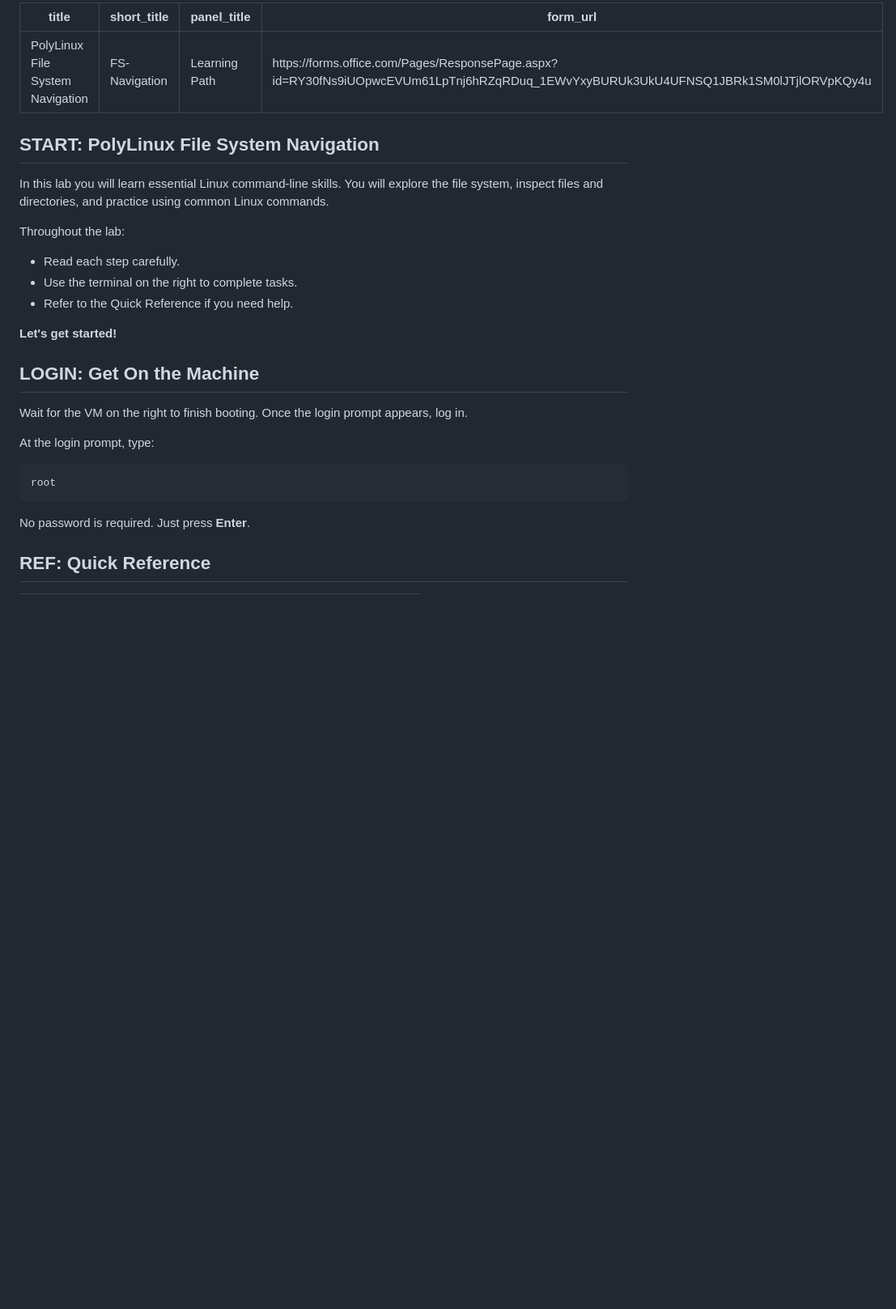
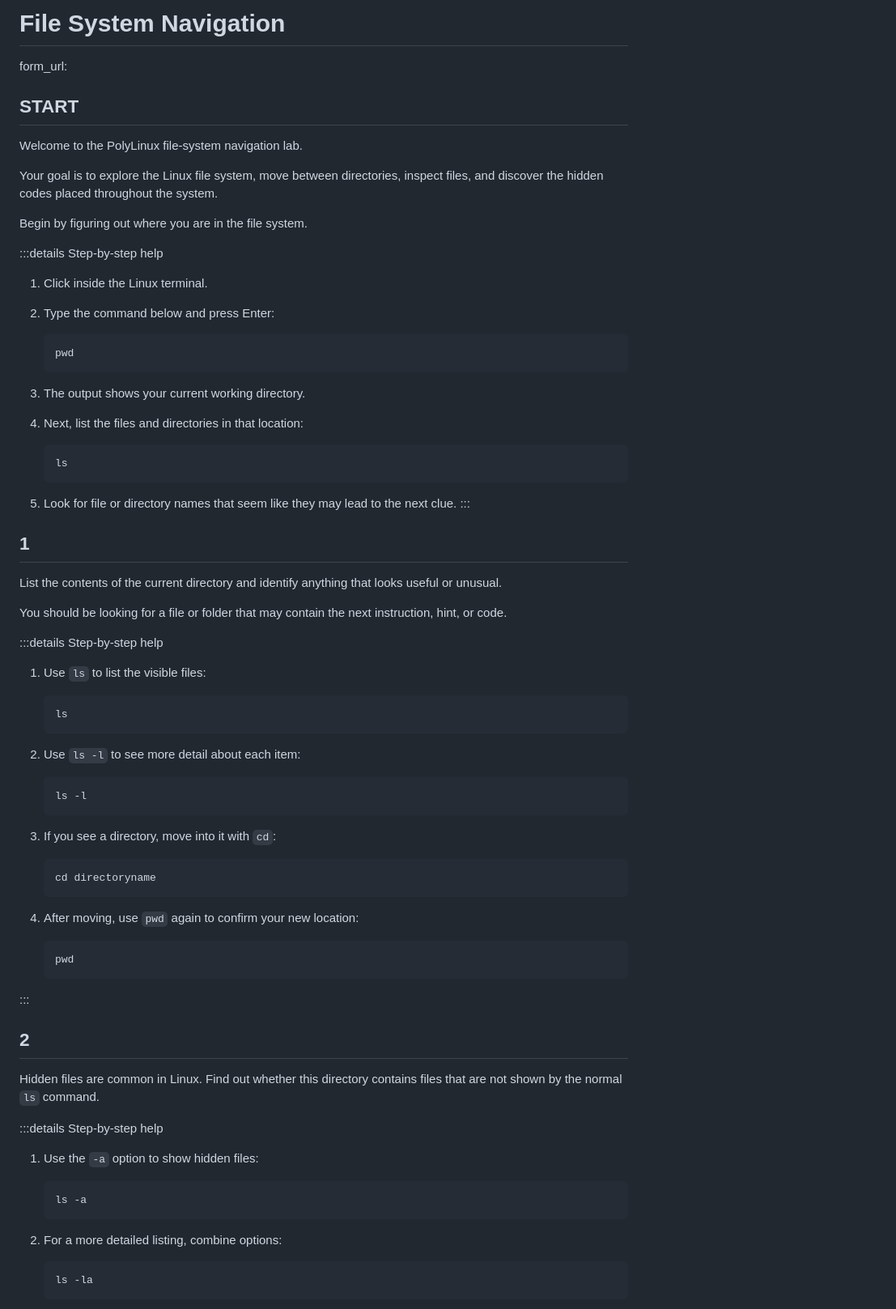
Before and after one commit to giacobe/PolyLinux4, a Markdown page: lab1/fs-navigation.md, the part around one of its changes. Shown at 81% size. GitHub-like rendering; blank space fills up the shorter version.

````diff
--- a/lab1/fs-navigation.md
+++ b/lab1/fs-navigation.md
@@ -1,32 +1,79 @@
----
-title: "PolyLinux File System Navigation"
-short_title: "FS-Navigation"
-panel_title: "Learning Path"
-form_url: "https://forms.office.com/Pages/ResponsePage.aspx?id=RY30fNs9iUOpwcEVUm61LpTnj6hRZqRDuq_1EWvYxyBURUk3UkU4UFNSQ1JBRk1SM0lJTjlORVpKQy4u"
----
+# File System Navigation
 
-## START: PolyLinux File System Navigation
+form_url:
 
-In this lab you will learn essential Linux command-line skills. You will explore the file system, inspect files and directories, and practice using common Linux commands.
+## START
 
-Throughout the lab:
+Welcome to the PolyLinux file-system navigation lab.
 
-- Read each step carefully.
-- Use the terminal on the right to complete tasks.
-- Refer to the Quick Reference if you need help.
+Your goal is to explore the Linux file system, move between directories, inspect files, and discover the hidden codes placed throughout the system.
 
-**Let's get started!**
+Begin by figuring out where you are in the file system.
 
-## LOGIN: Get On the Machine
+:::details Step-by-step help
+1. Click inside the Linux terminal.
+2. Type the command below and press Enter:
 
-Wait for the VM on the right to finish booting. Once the login prompt appears, log in.
+   ```sh
+   pwd
+   ```
 
-At the login prompt, type:
+3. The output shows your current working directory.
+4. Next, list the files and directories in that location:
 
-```text
-root
-```
+   ```sh
+   ls
+   ```
 
-No password is required. Just press **Enter**.
+5. Look for file or directory names that seem like they may lead to the next clue.
+:::
 
-## REF: Quick Reference
+## 1
+
+List the contents of the current directory and identify anything that looks useful or unusual.
+
+You should be looking for a file or folder that may contain the next instruction, hint, or code.
+
+:::details Step-by-step help
+1. Use `ls` to list the visible files:
+
+   ```sh
+   ls
+   ```
+
+2. Use `ls -l` to see more detail about each item:
+
+   ```sh
+   ls -l
+   ```
+
+3. If you see a directory, move into it with `cd`:
+
+   ```sh
+   cd directoryname
+   ```
+
+4. After moving, use `pwd` again to confirm your new location:
+
+   ```sh
+   pwd
+   ```
+:::
+
+## 2
+
+Hidden files are common in Linux. Find out whether this directory contains files that are not shown by the normal `ls` command.
+
+:::details Step-by-step help
+1. Use the `-a` option to show hidden files:
+
+   ```sh
+   ls -a
+   ```
+
+2. For a more detailed listing, combine options:
+
+   ```sh
+   ls -la
+   ```
+
````
Also changed, not shown: other parts of lab1/fs-navigation.md (+199 -381 lines).
